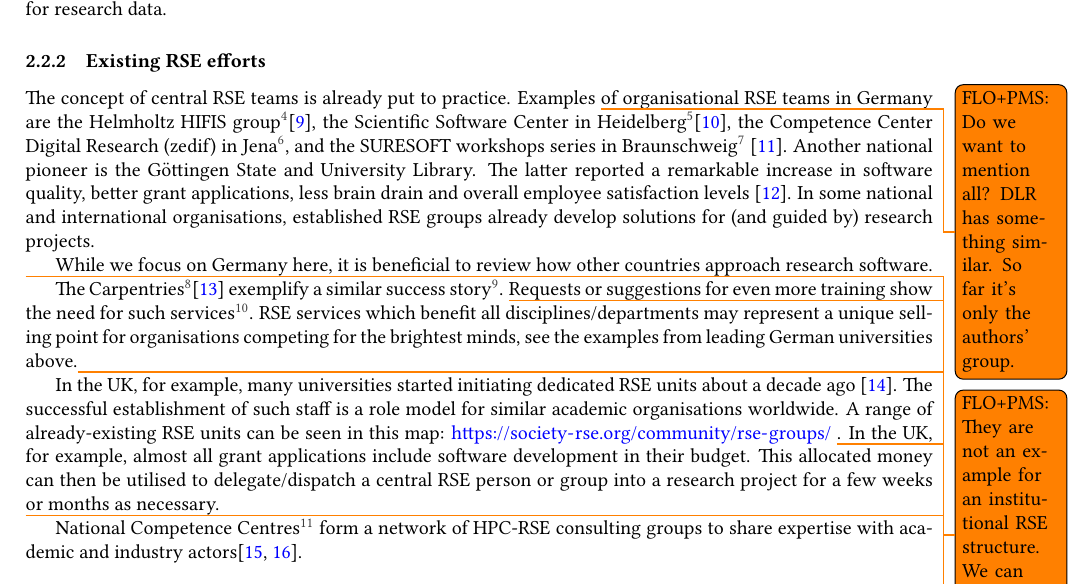
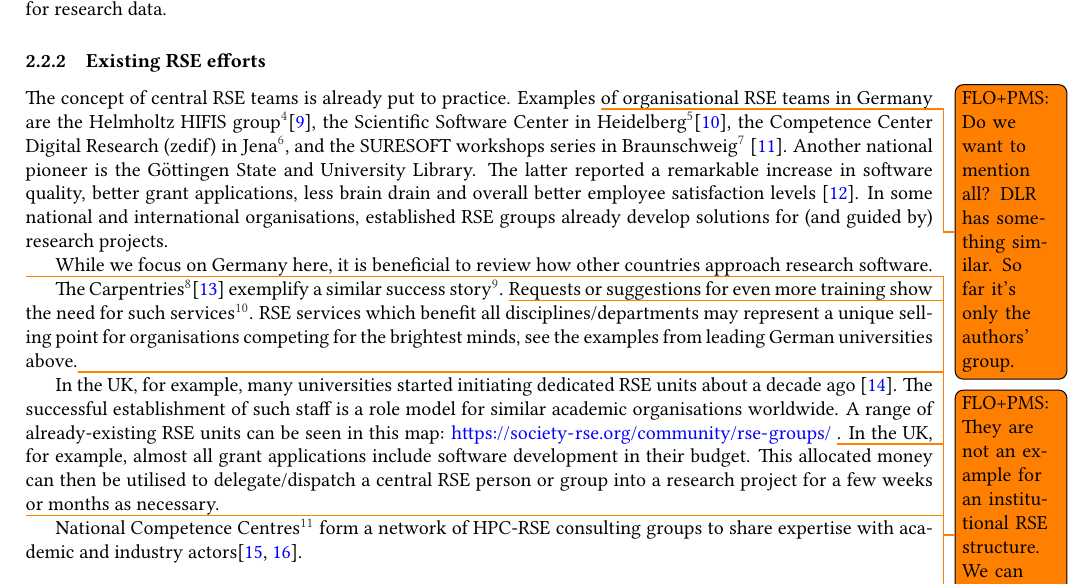
Before and after one commit to DE-RSE/2023_paper-RSE-groups, a LaTeX document (paper.tex): part of page 3 of 14, cut so that both start at the same text. Compiled offline with pdfLaTeX; a LaTeX package or settings file that is missing is left out.

Commit message:
presumably better

```diff
--- a/paper.tex
+++ b/paper.tex
@@ -155,7 +155,7 @@ Examples \todo{FLO+PMS: Do we want to mention all? DLR has something similar. So
  and the SURESOFT workshops series in Braunschweig\footnote{\url{https://suresoft.dev/}}~\autocite{Blech2022}.
 Another national pioneer is the Göttingen State and University Library.
 %which set up a group of RSEs offering – besides training – services like data modeling and visualization, digital editions, portal development and more.
-The latter reported a remarkable increase in software quality, better grant applications, less brain drain and overall employee satisfaction levels~\autocite{schimavoigt2023}.
+The latter reported a remarkable increase in software quality, better grant applications, less brain drain and overall better employee satisfaction levels~\autocite{schimavoigt2023}.
 %The demand for such services appears to be ever-increasing.
 %Other tasks include code review (REF? Charite), consultation services regarding frameworks or algorithm selection, licensing, and more.
 %RSEs have always embraced and supported collaborative infrastructure and tools, \eg{} GitLab, Containerisation, etc.\ and thus enabled fellow researchers utilising such infrastructure.
```
